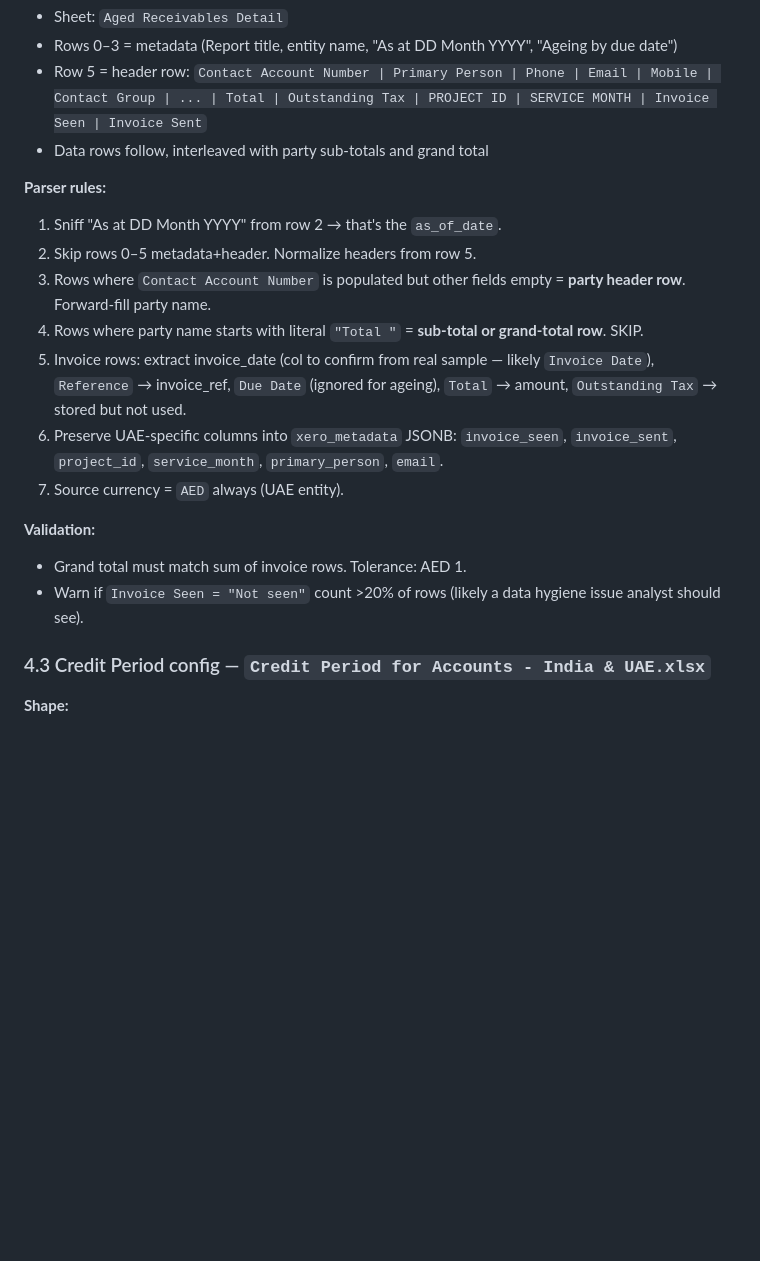
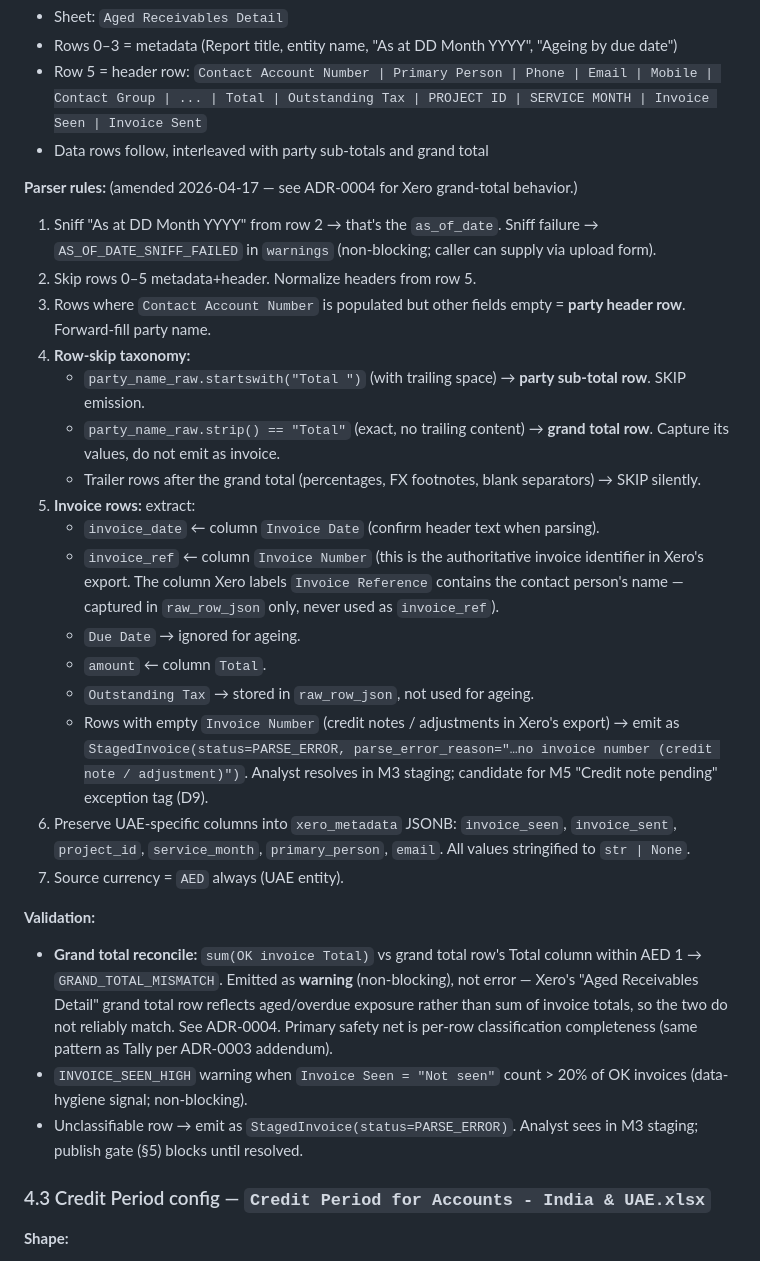
Before and after one commit to tejasmakesmusic/receivables-ageing-dashboard, a Markdown page: 02_HANDOFF_SPEC.md, the part around the change. GitHub-like rendering; blank space fills up the shorter version.

```diff
--- a/02_HANDOFF_SPEC.md
+++ b/02_HANDOFF_SPEC.md
@@ -306,18 +306,29 @@ audit_log
 - Row 5 = header row: `Contact Account Number | Primary Person | Phone | Email | Mobile | Contact Group | ... | Total | Outstanding Tax | PROJECT ID | SERVICE MONTH | Invoice Seen | Invoice Sent`
 - Data rows follow, interleaved with party sub-totals and grand total
 
-**Parser rules:**
-1. Sniff "As at DD Month YYYY" from row 2 → that's the `as_of_date`.
+**Parser rules:** (amended 2026-04-17 — see ADR-0004 for Xero grand-total behavior.)
+
+1. Sniff "As at DD Month YYYY" from row 2 → that's the `as_of_date`. Sniff failure → `AS_OF_DATE_SNIFF_FAILED` in `warnings` (non-blocking; caller can supply via upload form).
 2. Skip rows 0–5 metadata+header. Normalize headers from row 5.
 3. Rows where `Contact Account Number` is populated but other fields empty = **party header row**. Forward-fill party name.
-4. Rows where party name starts with literal `"Total "` = **sub-total or grand-total row**. SKIP.
-5. Invoice rows: extract invoice_date (col to confirm from real sample — likely `Invoice Date`), `Reference` → invoice_ref, `Due Date` (ignored for ageing), `Total` → amount, `Outstanding Tax` → stored but not used.
-6. Preserve UAE-specific columns into `xero_metadata` JSONB: `invoice_seen`, `invoice_sent`, `project_id`, `service_month`, `primary_person`, `email`.
+4. **Row-skip taxonomy:**
+   - `party_name_raw.startswith("Total ")` (with trailing space) → **party sub-total row**. SKIP emission.
+   - `party_name_raw.strip() == "Total"` (exact, no trailing content) → **grand total row**. Capture its values, do not emit as invoice.
+   - Trailer rows after the grand total (percentages, FX footnotes, blank separators) → SKIP silently.
+5. **Invoice rows:** extract:
+   - `invoice_date` ← column `Invoice Date` (confirm header text when parsing).
+   - `invoice_ref` ← column `Invoice Number` (this is the authoritative invoice identifier in Xero's export. The column Xero labels `Invoice Reference` contains the contact person's name — captured in `raw_row_json` only, never used as `invoice_ref`).
+   - `Due Date` → ignored for ageing.
+   - `amount` ← column `Total`.
+   - `Outstanding Tax` → stored in `raw_row_json`, not used for ageing.
+   - Rows with empty `Invoice Number` (credit notes / adjustments in Xero's export) → emit as `StagedInvoice(status=PARSE_ERROR, parse_error_reason="…no invoice number (credit note / adjustment)")`. Analyst resolves in M3 staging; candidate for M5 "Credit note pending" exception tag (D9).
+6. Preserve UAE-specific columns into `xero_metadata` JSONB: `invoice_seen`, `invoice_sent`, `project_id`, `service_month`, `primary_person`, `email`. All values stringified to `str | None`.
 7. Source currency = `AED` always (UAE entity).
 
 **Validation:**
-- Grand total must match sum of invoice rows. Tolerance: AED 1.
-- Warn if `Invoice Seen = "Not seen"` count >20% of rows (likely a data hygiene issue analyst should see).
+- **Grand total reconcile:** `sum(OK invoice Total)` vs grand total row's Total column within AED 1 → `GRAND_TOTAL_MISMATCH`. Emitted as **warning** (non-blocking), not error — Xero's "Aged Receivables Detail" grand total row reflects aged/overdue exposure rather than sum of invoice totals, so the two do not reliably match. See ADR-0004. Primary safety net is per-row classification completeness (same pattern as Tally per ADR-0003 addendum).
+- `INVOICE_SEEN_HIGH` warning when `Invoice Seen = "Not seen"` count > 20% of OK invoices (data-hygiene signal; non-blocking).
+- Unclassifiable row → emit as `StagedInvoice(status=PARSE_ERROR)`. Analyst sees in M3 staging; publish gate (§5) blocks until resolved.
 
 ### 4.3 Credit Period config — `Credit Period for Accounts - India & UAE.xlsx`
 
```
Also changed, not shown: docs/adr/0004-xero-grand-total-reconciliation.md (added, +58 -0 lines).
